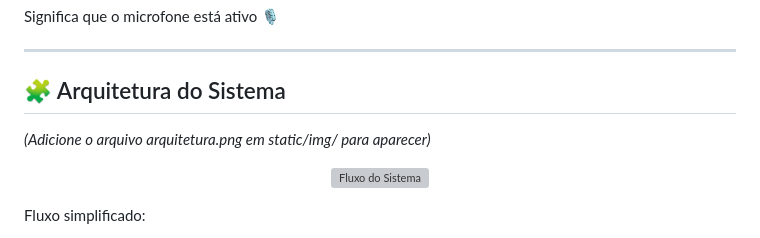
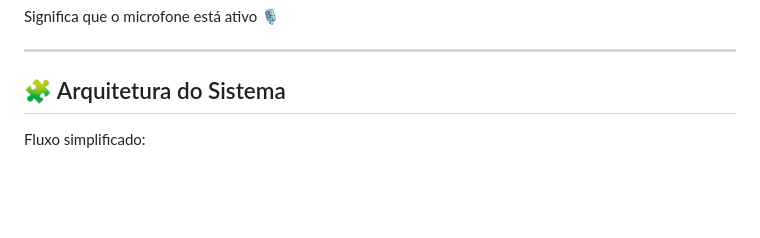
Before and after one commit to codedbydaph/Projeto-Porto-Digital, a Markdown page: README.md, the part around the change. GitHub-like rendering; blank space fills up the shorter version; grey boxes are pictures that could not be loaded.

```diff
--- a/README.md
+++ b/README.md
@@ -174,12 +174,6 @@ Significa que o microfone está ativo 🎙️
 ---
 
 ## 🧩 Arquitetura do Sistema
-*(Adicione o arquivo arquitetura.png em static/img/ para aparecer)*
-
-<p align="center">
-  <img src="static/img/arquitetura.png" width="650" alt="Fluxo do Sistema">
-</p>
-
 Fluxo simplificado:
 
 1. 🎙️ Captura de áudio pelo microfone
```
